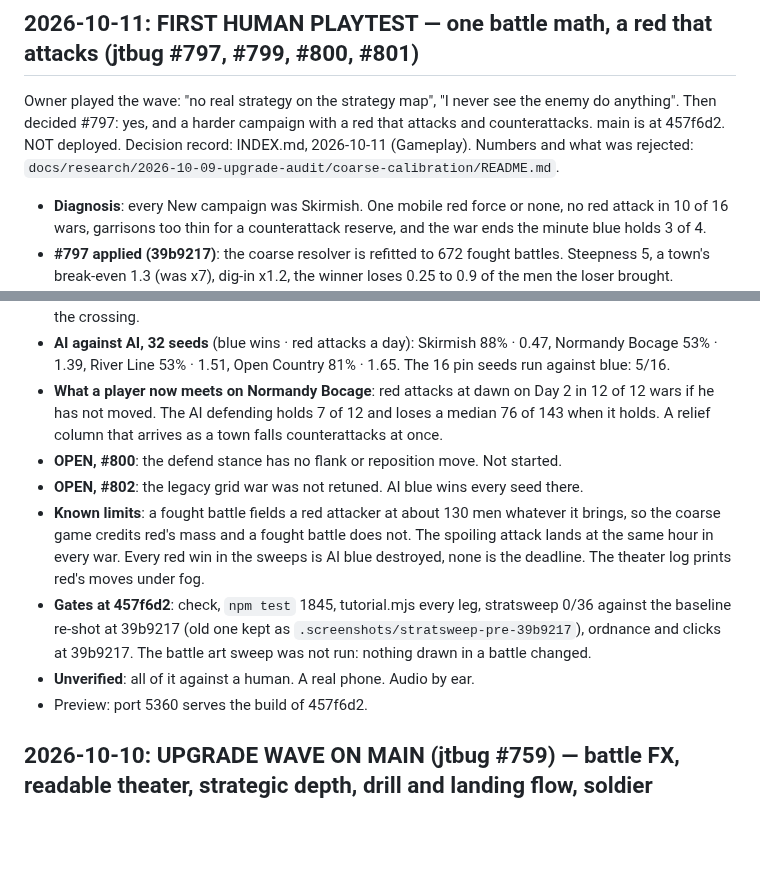
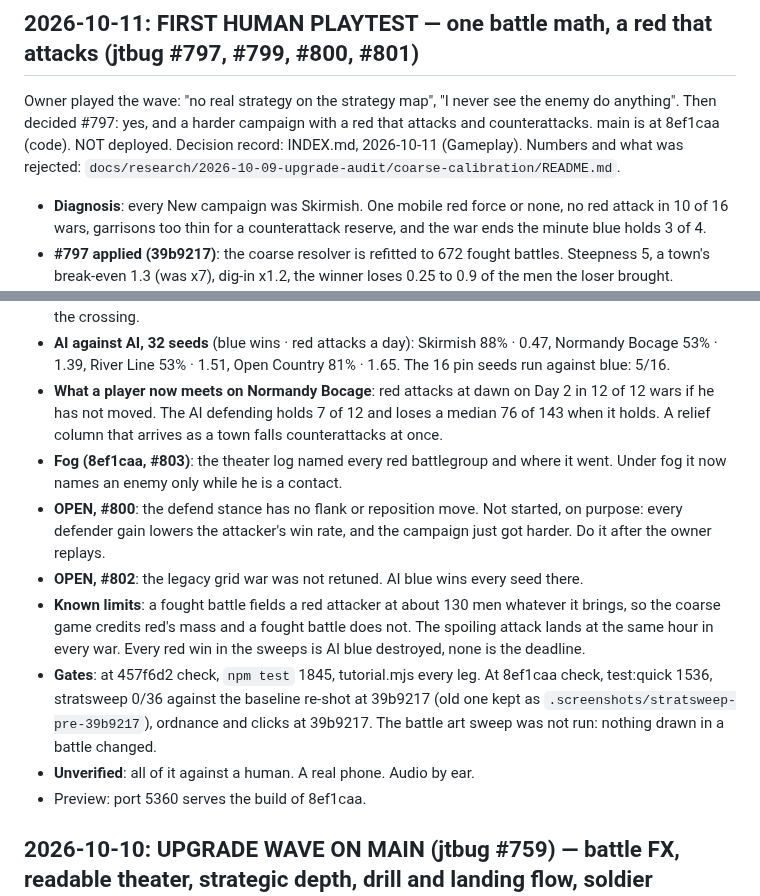
Before and after one commit to FlaccidNoise/top-down-military-rts, a Markdown page: HANDOFF.md, 2 parts joined by grey strips. Drawn GitHub-style; blank space fills up the shorter version.

Commit message:
docs: handoff at 8ef1caa (jtbug #803 fixed, #800 flank left open on purpose)

```diff
--- a/HANDOFF.md
+++ b/HANDOFF.md
@@ -1,7 +1,7 @@
 # HANDOFF — 2026-07-28 (playtest-feedback wave: orders, audio, armour, mapgen)
 
 ## 2026-10-11: FIRST HUMAN PLAYTEST — one battle math, a red that attacks (jtbug #797, #799, #800, #801)
-Owner played the wave: "no real strategy on the strategy map", "I never see the enemy do anything". Then decided #797: yes, and a harder campaign with a red that attacks and counterattacks. main is at 457f6d2. NOT deployed. Decision record: INDEX.md, 2026-10-11 (Gameplay). Numbers and what was rejected: `docs/research/2026-10-09-upgrade-audit/coarse-calibration/README.md`.
+Owner played the wave: "no real strategy on the strategy map", "I never see the enemy do anything". Then decided #797: yes, and a harder campaign with a red that attacks and counterattacks. main is at 8ef1caa (code). NOT deployed. Decision record: INDEX.md, 2026-10-11 (Gameplay). Numbers and what was rejected: `docs/research/2026-10-09-upgrade-audit/coarse-calibration/README.md`.
 - **Diagnosis**: every New campaign was Skirmish. One mobile red force or none, no red attack in 10 of 16 wars, garrisons too thin for a counterattack reserve, and the war ends the minute blue holds 3 of 4.
 - **#797 applied (39b9217)**: the coarse resolver is refitted to 672 fought battles. Steepness 5, a town's break-even 1.3 (was x7), dig-in x1.2, the winner loses 0.25 to 0.9 of the men the loser brought.
 - **Red's strength is its field force**: 2, 3, 4, 5 battlegroups of about a company at enemy strength 1-4. Garrisons stop growing at strength 2, so one company can still take a town fought. Standard presets run at 4, Skirmish at 1.
@@ -11,12 +11,13 @@ Owner played the wave: "no real strategy on the strategy map", "I never see the
 - **Crash fixed (b13b1bf, #801)**: a beaten crossing assault thrown back along a road that does not touch the crossing.
 - **AI against AI, 32 seeds** (blue wins · red attacks a day): Skirmish 88% · 0.47, Normandy Bocage 53% · 1.39, River Line 53% · 1.51, Open Country 81% · 1.65. The 16 pin seeds run against blue: 5/16.
 - **What a player now meets on Normandy Bocage**: red attacks at dawn on Day 2 in 12 of 12 wars if he has not moved. The AI defending holds 7 of 12 and loses a median 76 of 143 when it holds. A relief column that arrives as a town falls counterattacks at once.
-- **OPEN, #800**: the defend stance has no flank or reposition move. Not started.
+- **Fog (8ef1caa, #803)**: the theater log named every red battlegroup and where it went. Under fog it now names an enemy only while he is a contact.
+- **OPEN, #800**: the defend stance has no flank or reposition move. Not started, on purpose: every defender gain lowers the attacker's win rate, and the campaign just got harder. Do it after the owner replays.
 - **OPEN, #802**: the legacy grid war was not retuned. AI blue wins every seed there.
-- **Known limits**: a fought battle fields a red attacker at about 130 men whatever it brings, so the coarse game credits red's mass and a fought battle does not. The spoiling attack lands at the same hour in every war. Every red win in the sweeps is AI blue destroyed, none is the deadline. The theater log prints red's moves under fog.
-- **Gates at 457f6d2**: check, `npm test` 1845, tutorial.mjs every leg, stratsweep 0/36 against the baseline re-shot at 39b9217 (old one kept as `.screenshots/stratsweep-pre-39b9217`), ordnance and clicks at 39b9217. The battle art sweep was not run: nothing drawn in a battle changed.
+- **Known limits**: a fought battle fields a red attacker at about 130 men whatever it brings, so the coarse game credits red's mass and a fought battle does not. The spoiling attack lands at the same hour in every war. Every red win in the sweeps is AI blue destroyed, none is the deadline.
+- **Gates**: at 457f6d2 check, `npm test` 1845, tutorial.mjs every leg. At 8ef1caa check, test:quick 1536, stratsweep 0/36 against the baseline re-shot at 39b9217 (old one kept as `.screenshots/stratsweep-pre-39b9217`), ordnance and clicks at 39b9217. The battle art sweep was not run: nothing drawn in a battle changed.
 - **Unverified**: all of it against a human. A real phone. Audio by ear.
-- Preview: port 5360 serves the build of 457f6d2.
+- Preview: port 5360 serves the build of 8ef1caa.
 
 ## 2026-10-10: UPGRADE WAVE ON MAIN (jtbug #759) — battle FX, readable theater, strategic depth, drill and landing flow, soldier behaviour
 Audit and plan: `docs/plans/2026-10-09-upgrade-audit.md`. Decisions: INDEX.md, three 2026-10-10 entries (Architecture, Gameplay, UI). Four lanes, each landed by fast-forward after the orchestrator re-ran the gates on the lane tree. NOT deployed: the live site is still the 2026-07-28 build.
```
